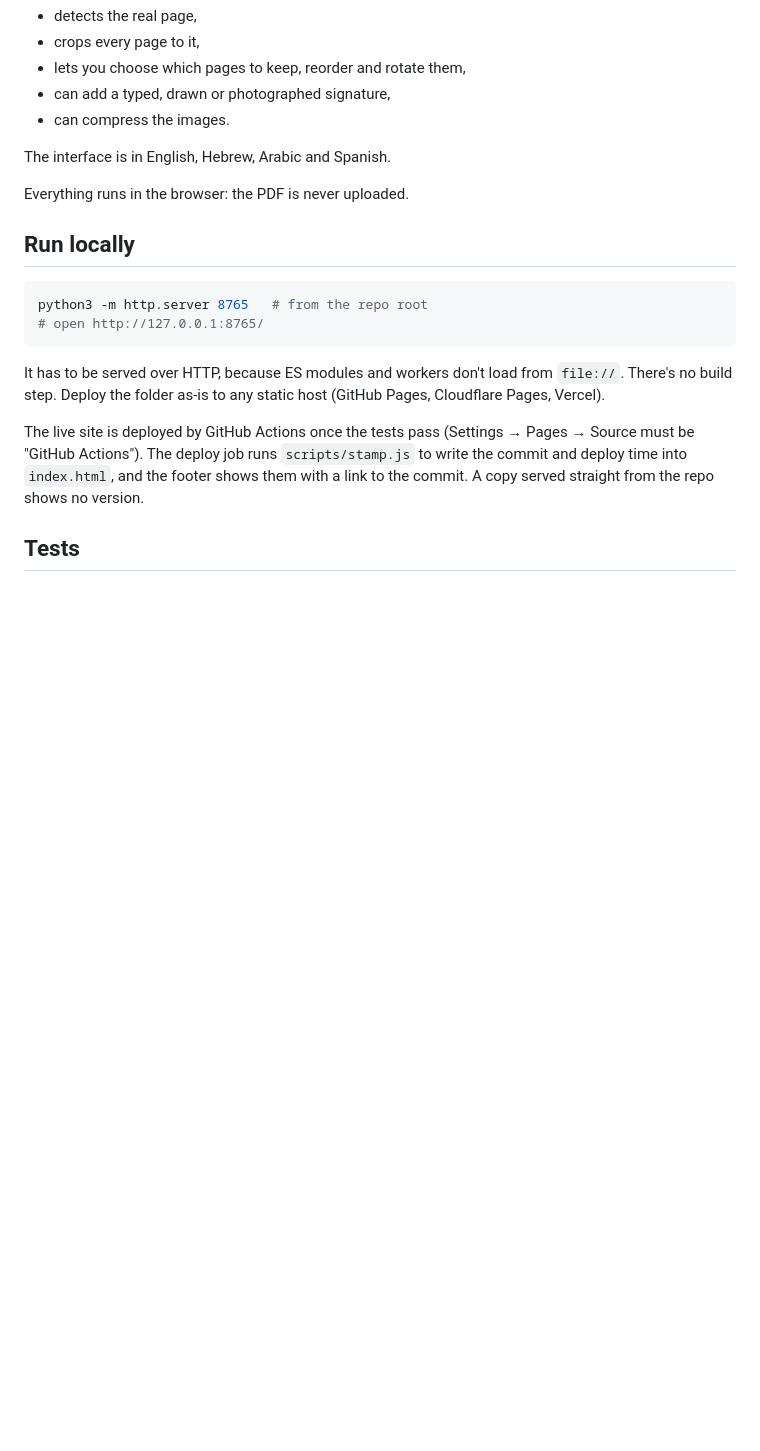
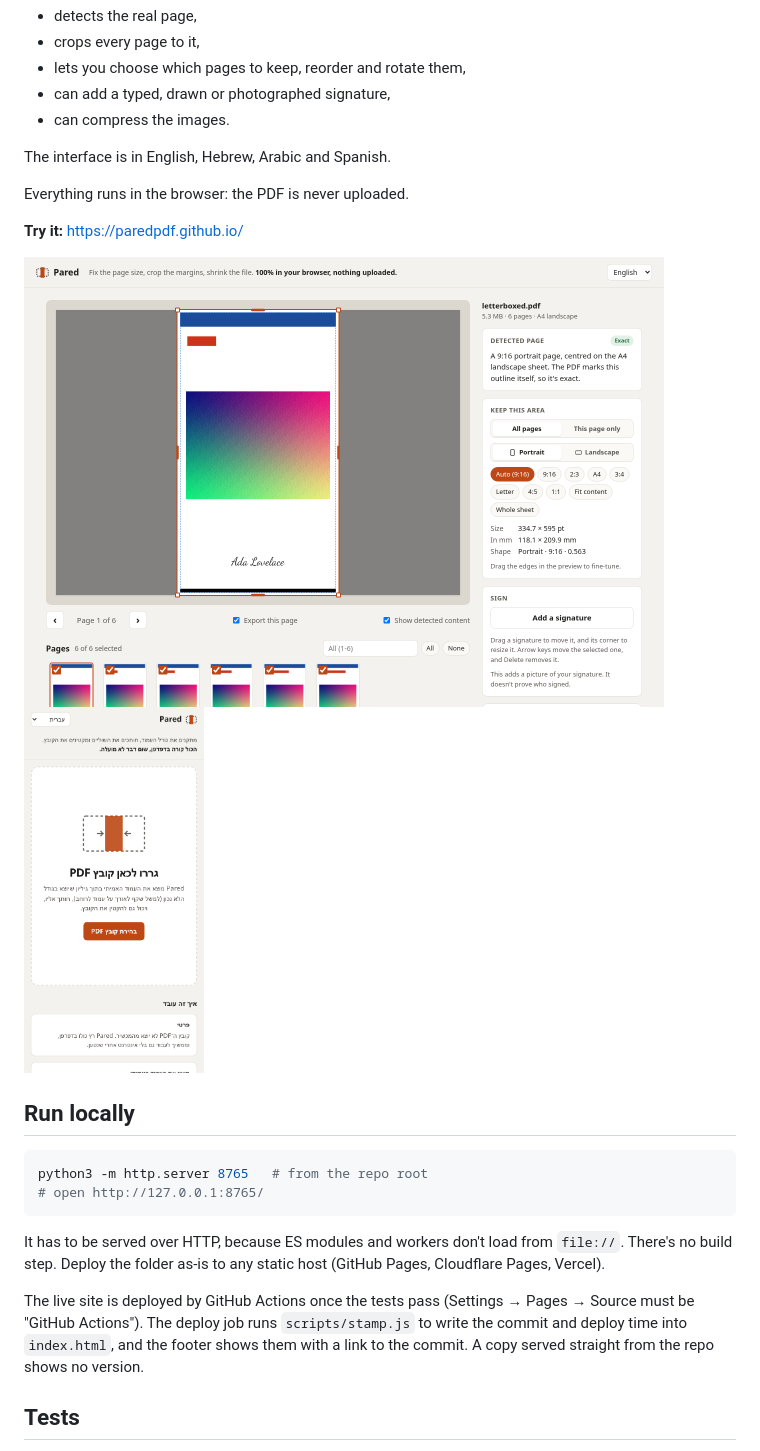
Before and after one commit to paredpdf/paredpdf.github.io, a Markdown page: README.md, the part around the change. GitHub-like rendering; pictures changed too: docs/screenshot-desktop.png (added), docs/screenshot-phone-he.png (added); blank space fills up the shorter version.

```diff
--- a/README.md
+++ b/README.md
@@ -10,6 +10,13 @@ Fixes PDFs exported at the wrong page size, such as a 9:16 portrait slide placed
 The interface is in English, Hebrew, Arabic and Spanish.
 
 Everything runs in the browser: the PDF is never uploaded.
+
+**Try it:** https://paredpdf.github.io/
+
+<p>
+  <img src="docs/screenshot-desktop.png" alt="Pared with a letterboxed slide detected and cropped, and a typed signature placed on the page" width="640">
+  <img src="docs/screenshot-phone-he.png" alt="Pared's start screen on a phone, in Hebrew" width="180">
+</p>
 
 ## Run locally
 
```
Also changed, not shown: 4 other files.
